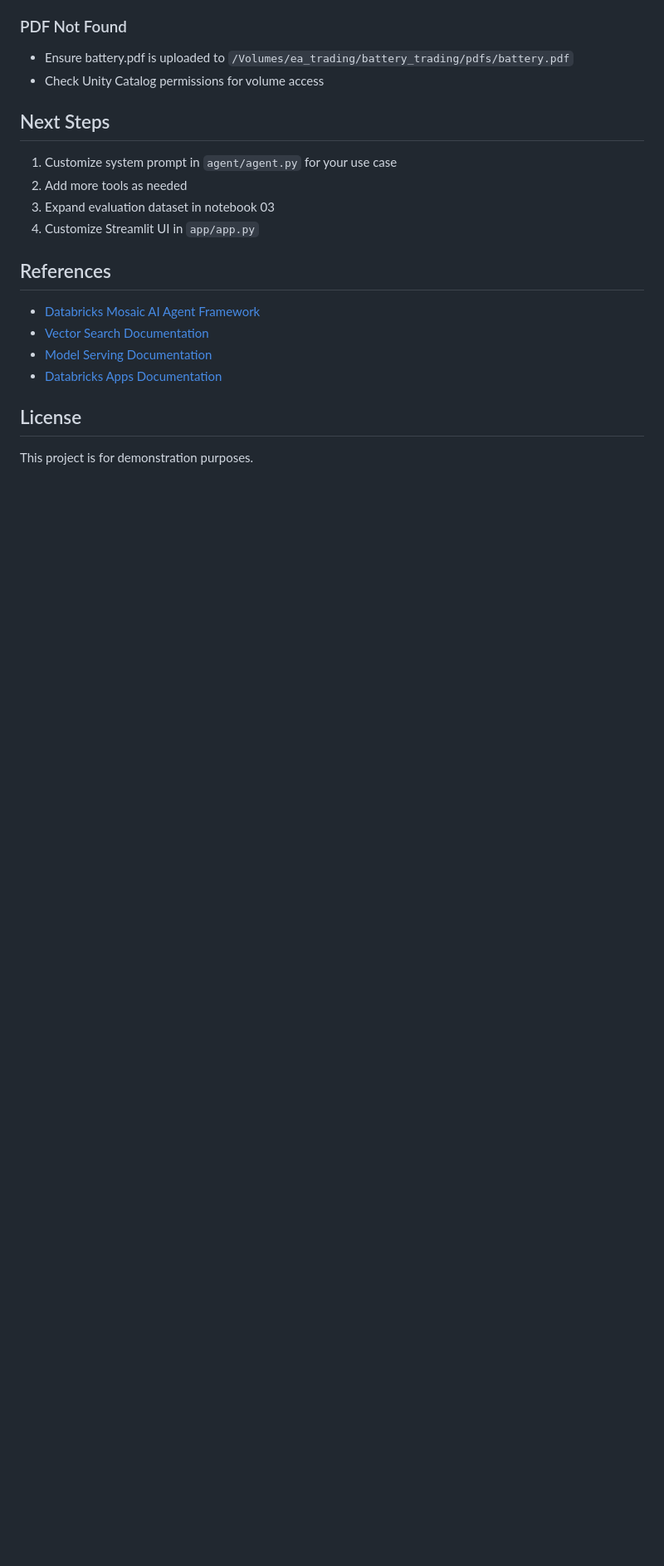
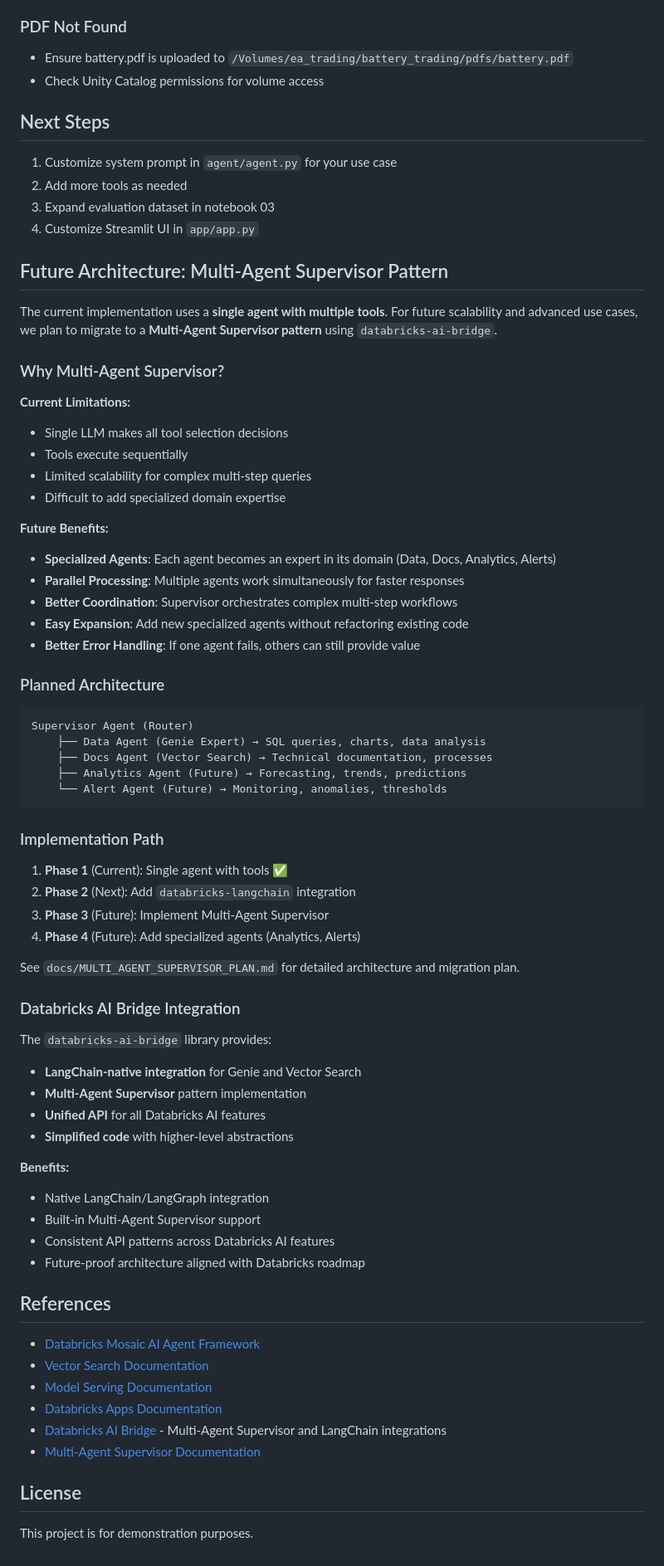
Before and after one commit to pravinva/battery-trading-assistant, a Markdown page: README.md, the part around the change. Shown at 83% size. Drawn GitHub-style; blank space fills up the shorter version.

````diff
--- a/README.md
+++ b/README.md
@@ -885,12 +885,66 @@ Following [Databricks Genie API best practices](https://docs.databricks.com/aws/
 3. Expand evaluation dataset in notebook 03
 4. Customize Streamlit UI in `app/app.py`
 
+## Future Architecture: Multi-Agent Supervisor Pattern
+
+The current implementation uses a **single agent with multiple tools**. For future scalability and advanced use cases, we plan to migrate to a **Multi-Agent Supervisor pattern** using `databricks-ai-bridge`.
+
+### Why Multi-Agent Supervisor?
+
+**Current Limitations:**
+- Single LLM makes all tool selection decisions
+- Tools execute sequentially
+- Limited scalability for complex multi-step queries
+- Difficult to add specialized domain expertise
+
+**Future Benefits:**
+- **Specialized Agents**: Each agent becomes an expert in its domain (Data, Docs, Analytics, Alerts)
+- **Parallel Processing**: Multiple agents work simultaneously for faster responses
+- **Better Coordination**: Supervisor orchestrates complex multi-step workflows
+- **Easy Expansion**: Add new specialized agents without refactoring existing code
+- **Better Error Handling**: If one agent fails, others can still provide value
+
+### Planned Architecture
+
+```
+Supervisor Agent (Router)
+    ├── Data Agent (Genie Expert) → SQL queries, charts, data analysis
+    ├── Docs Agent (Vector Search) → Technical documentation, processes
+    ├── Analytics Agent (Future) → Forecasting, trends, predictions
+    └── Alert Agent (Future) → Monitoring, anomalies, thresholds
+```
+
+### Implementation Path
+
+1. **Phase 1** (Current): Single agent with tools ✅
+2. **Phase 2** (Next): Add `databricks-langchain` integration
+3. **Phase 3** (Future): Implement Multi-Agent Supervisor
+4. **Phase 4** (Future): Add specialized agents (Analytics, Alerts)
+
+See `docs/MULTI_AGENT_SUPERVISOR_PLAN.md` for detailed architecture and migration plan.
+
+### Databricks AI Bridge Integration
+
+The `databricks-ai-bridge` library provides:
+- **LangChain-native integration** for Genie and Vector Search
+- **Multi-Agent Supervisor** pattern implementation
+- **Unified API** for all Databricks AI features
+- **Simplified code** with higher-level abstractions
+
+**Benefits:**
+- Native LangChain/LangGraph integration
+- Built-in Multi-Agent Supervisor support
+- Consistent API patterns across Databricks AI features
+- Future-proof architecture aligned with Databricks roadmap
+
 ## References
 
 - [Databricks Mosaic AI Agent Framework](https://docs.databricks.com/en/generative-ai/tutorials/agent-framework-notebook)
 - [Vector Search Documentation](https://docs.databricks.com/en/vector-search/index.html)
 - [Model Serving Documentation](https://docs.databricks.com/en/machine-learning/model-serving/index.html)
 - [Databricks Apps Documentation](https://docs.databricks.com/en/dev-tools/databricks-apps/index.html)
+- [Databricks AI Bridge](https://github.com/databricks/databricks-ai-bridge) - Multi-Agent Supervisor and LangChain integrations
+- [Multi-Agent Supervisor Documentation](https://docs.databricks.com/aws/en/generative-ai/agent-bricks/multi-agent-supervisor)
 
 ## License
 
````
Also changed, not shown: docs/MULTI_AGENT_SUPERVISOR_PLAN.md (added, +283 -0 lines).
